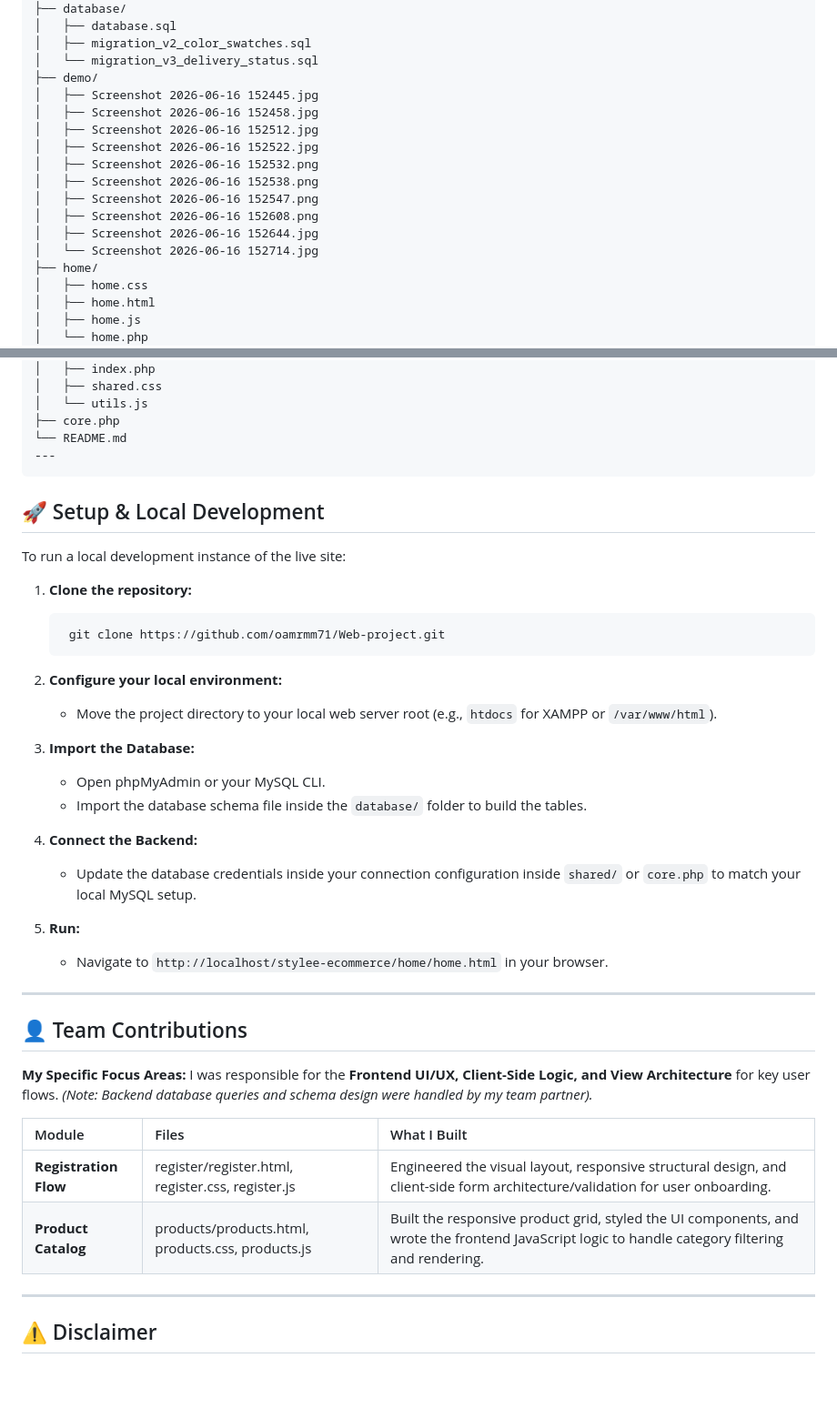
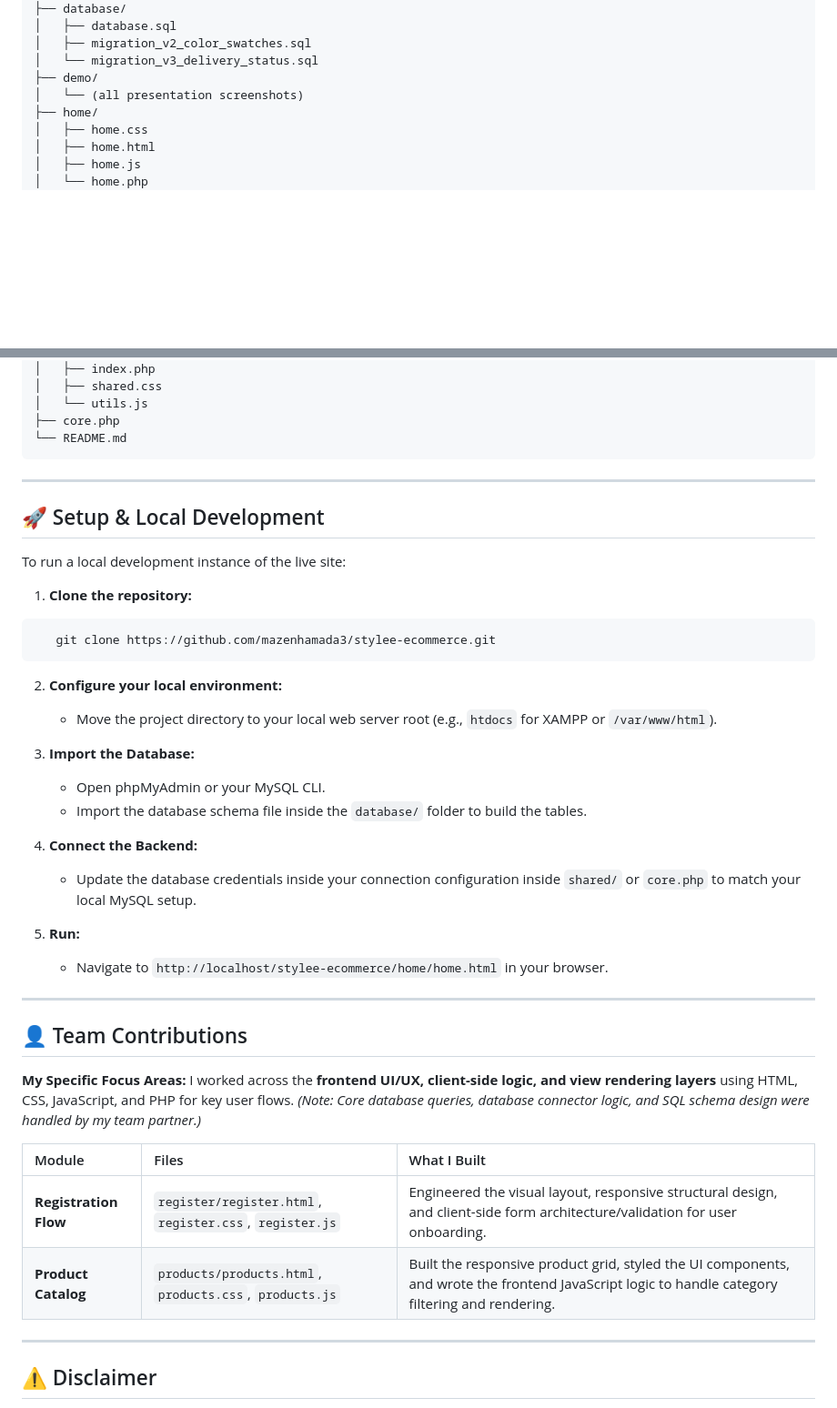
Before and after one commit to mazenhamada3/stylee-ecommerce, a Markdown page: README.md, 2 parts joined by grey strips. Shown at 91% size. GitHub-like rendering; blank space fills up the shorter version.

Commit message:
README
Updated README to enhance clarity and detail about the project features, deployment, and setup instructions.

````diff
--- a/README.md
+++ b/README.md
@@ -86,16 +97,7 @@ stylee-ecommerce/
 │   ├── migration_v2_color_swatches.sql
 │   └── migration_v3_delivery_status.sql
 ├── demo/
-│   ├── Screenshot 2026-06-16 152445.jpg
-│   ├── Screenshot 2026-06-16 152458.jpg
-│   ├── Screenshot 2026-06-16 152512.jpg
-│   ├── Screenshot 2026-06-16 152522.jpg
-│   ├── Screenshot 2026-06-16 152532.png
-│   ├── Screenshot 2026-06-16 152538.png
-│   ├── Screenshot 2026-06-16 152547.png
-│   ├── Screenshot 2026-06-16 152608.png
-│   ├── Screenshot 2026-06-16 152644.jpg
-│   └── Screenshot 2026-06-16 152714.jpg
+│   └── (all presentation screenshots)
 ├── home/
 │   ├── home.css
 │   ├── home.html
@@ -129,28 +131,29 @@ stylee-ecommerce/
 │   └── utils.js
 ├── core.php
 └── README.md
+```
 ---
-```
+
 ## 🚀 Setup & Local Development
 
 To run a local development instance of the live site:
 
 1. **Clone the repository:**
-   ```bash
-    git clone https://github.com/oamrmm71/Web-project.git
-   ```
+```bash
+   git clone https://github.com/mazenhamada3/stylee-ecommerce.git
+```
 
-3. **Configure your local environment:**
+2. **Configure your local environment:**
    * Move the project directory to your local web server root (e.g., `htdocs` for XAMPP or `/var/www/html`).
 
-4. **Import the Database:**
+3. **Import the Database:**
    * Open phpMyAdmin or your MySQL CLI.
    * Import the database schema file inside the `database/` folder to build the tables.
 
-5. **Connect the Backend:**
+4. **Connect the Backend:**
    * Update the database credentials inside your connection configuration inside `shared/` or `core.php` to match your local MySQL setup.
 
-6. **Run:**
+5. **Run:**
    * Navigate to `http://localhost/stylee-ecommerce/home/home.html` in your browser.
 
 ---
@@ -158,12 +161,12 @@ To run a local development instance of the live site:
 ## 👤 Team Contributions
 
 **My Specific Focus Areas:**
-I was responsible for the **Frontend UI/UX, Client-Side Logic, and View Architecture** for key user flows. *(Note: Backend database queries and schema design were handled by my team partner).*
+I worked across the **frontend UI/UX, client-side logic, and view rendering layers** using HTML, CSS, JavaScript, and PHP for key user flows. *(Note: Core database queries, database connector logic, and SQL schema design were handled by my team partner.)*
 
 | Module | Files | What I Built |
 | :--- | :--- | :--- |
-| **Registration Flow** | register/register.html, register.css, register.js | Engineered the visual layout, responsive structural design, and client-side form architecture/validation for user onboarding. |
-| **Product Catalog** | products/products.html, products.css, products.js | Built the responsive product grid, styled the UI components, and wrote the frontend JavaScript logic to handle category filtering and rendering. |
+| **Registration Flow** | `register/register.html`, `register.css`, `register.js` | Engineered the visual layout, responsive structural design, and client-side form architecture/validation for user onboarding. |
+| **Product Catalog** | `products/products.html`, `products.css`, `products.js` | Built the responsive product grid, styled the UI components, and wrote the frontend JavaScript logic to handle category filtering and rendering. |
 
 ---
 
````
Also changed, not shown: other parts of README.md (+26 -15 lines).
